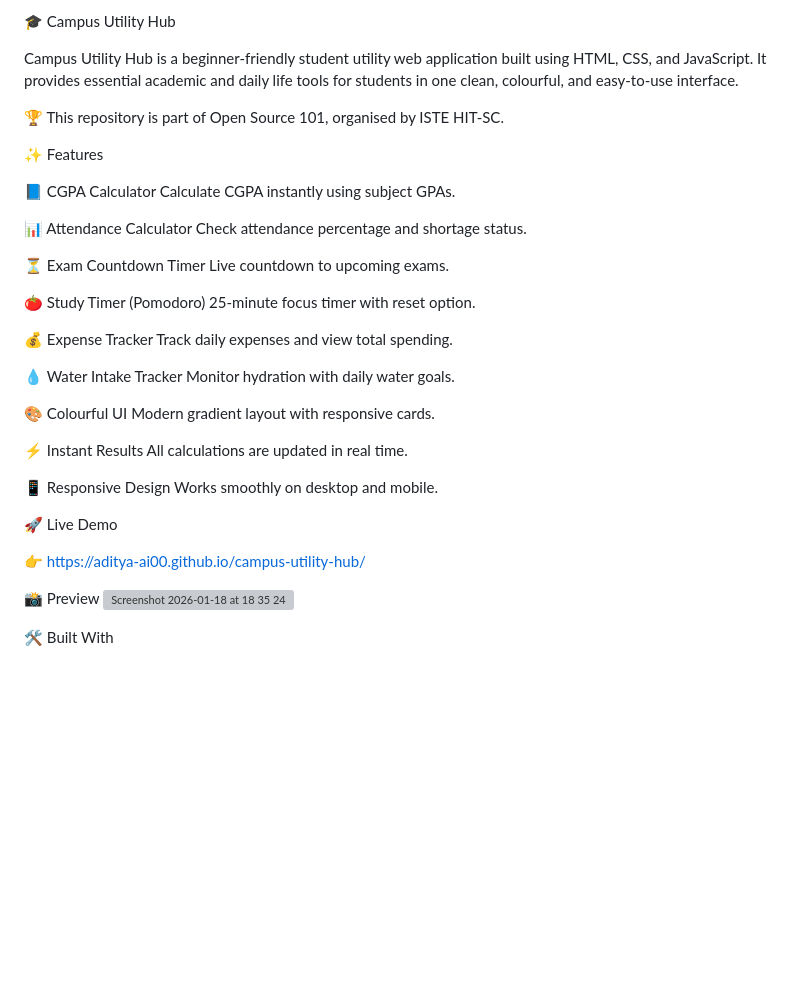
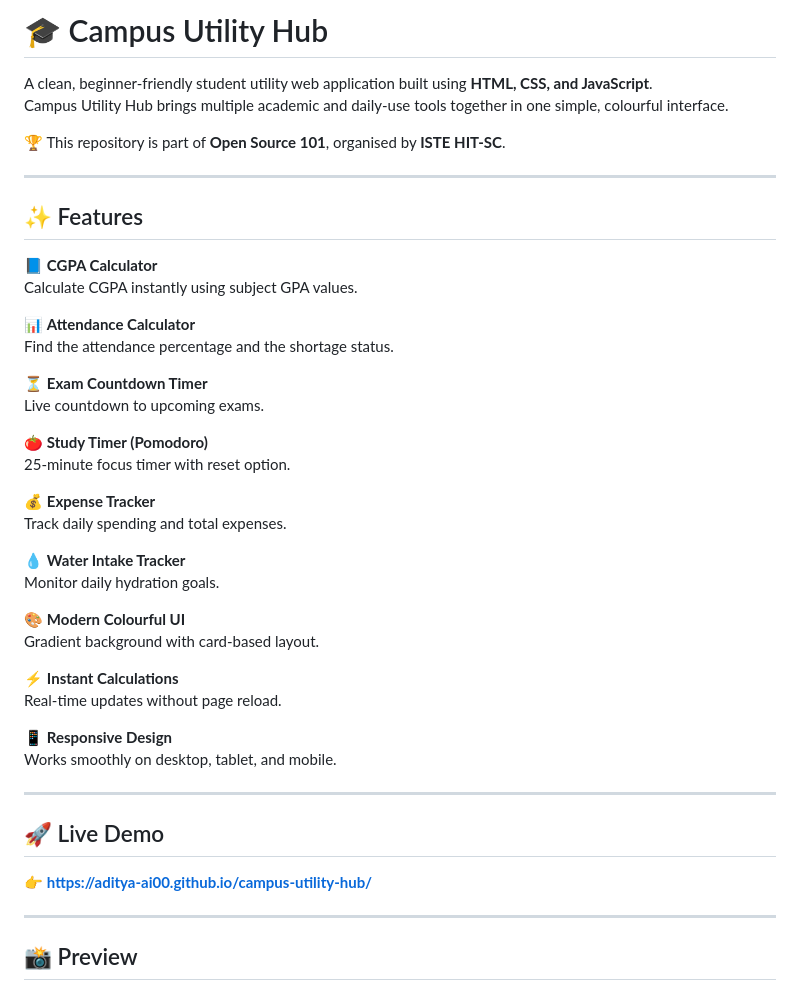
Before and after one commit to aditya-ai00/campus-utility-hub, a Markdown page: README.md, the part around one of its changes. Rendered like a GitHub page; blank space fills up the shorter version; grey boxes are pictures that could not be loaded.

```diff
--- a/README.md
+++ b/README.md
@@ -1,46 +1,48 @@
-🎓 Campus Utility Hub
+# 🎓 Campus Utility Hub
 
-Campus Utility Hub is a beginner-friendly student utility web application built using HTML, CSS, and JavaScript.
-It provides essential academic and daily life tools for students in one clean, colourful, and easy-to-use interface.
+A clean, beginner-friendly student utility web application built using **HTML, CSS, and JavaScript**.
+Campus Utility Hub brings multiple academic and daily-use tools together in one simple, colourful interface.
 
-🏆 This repository is part of Open Source 101, organised by ISTE HIT-SC.
+🏆 This repository is part of **Open Source 101**, organised by **ISTE HIT-SC**.
 
-✨ Features
+---
 
-📘 CGPA Calculator
-Calculate CGPA instantly using subject GPAs.
+## ✨ Features
 
-📊 Attendance Calculator
-Check attendance percentage and shortage status.
+📘 **CGPA Calculator**
+Calculate CGPA instantly using subject GPA values.
 
-⏳ Exam Countdown Timer
+📊 **Attendance Calculator**
+Find the attendance percentage and the shortage status.
+
+⏳ **Exam Countdown Timer**
 Live countdown to upcoming exams.
 
-🍅 Study Timer (Pomodoro)
+🍅 **Study Timer (Pomodoro)**
 25-minute focus timer with reset option.
 
-💰 Expense Tracker
-Track daily expenses and view total spending.
+💰 **Expense Tracker**
+Track daily spending and total expenses.
 
-💧 Water Intake Tracker
-Monitor hydration with daily water goals.
+💧 **Water Intake Tracker**
+Monitor daily hydration goals.
 
-🎨 Colourful UI
-Modern gradient layout with responsive cards.
+🎨 **Modern Colourful UI**
+Gradient background with card-based layout.
 
-⚡ Instant Results
-All calculations are updated in real time.
+⚡ **Instant Calculations**
+Real-time updates without page reload.
 
-📱 Responsive Design
-Works smoothly on desktop and mobile.
+📱 **Responsive Design**
+Works smoothly on desktop, tablet, and mobile.
 
-🚀 Live Demo
+---
 
-👉 https://aditya-ai00.github.io/campus-utility-hub/
+## 🚀 Live Demo
 
-📸 Preview
-<img width="1221" height="756" alt="Screenshot 2026-01-18 at 18 35 24" src="https://github.com/user-attachments/assets/490969c4-164a-447d-b456-6c3179614fa7" />
+👉 **https://aditya-ai00.github.io/campus-utility-hub/**
 
+---
 
-🛠️ Built With
+## 📸 Preview
 
```
Also changed, not shown: other parts of README.md (+76 -75 lines).
